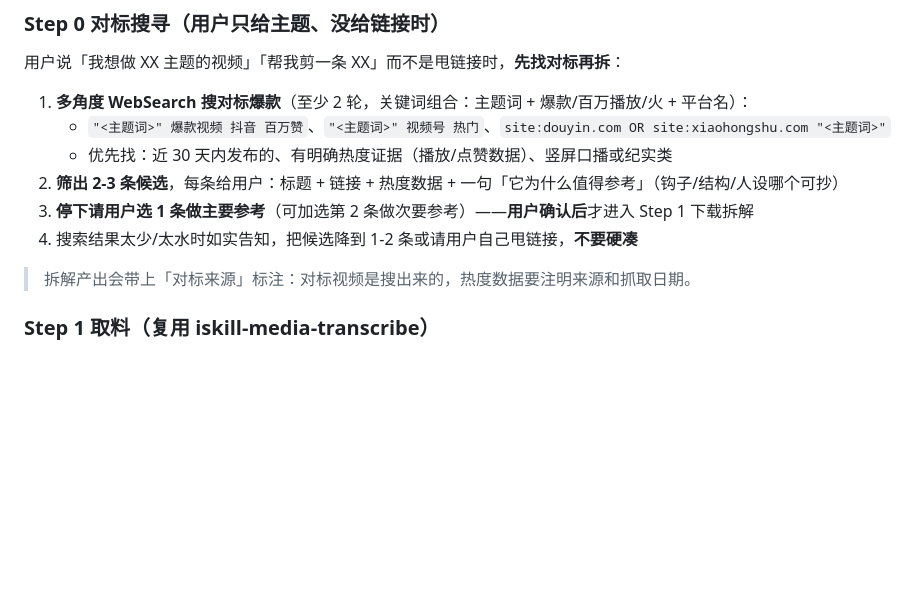
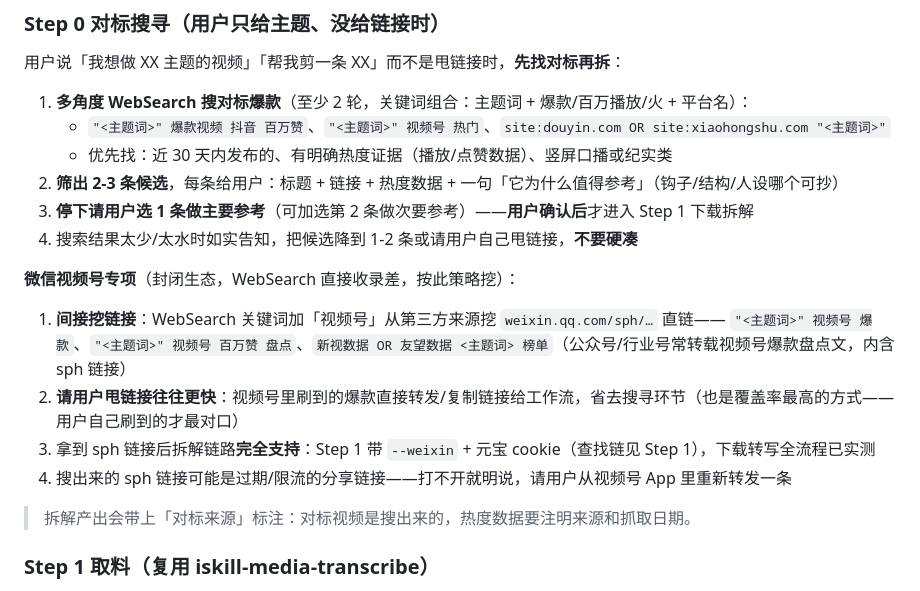
Before and after one commit to aispin/iskill-viral-teardown, a Markdown page: SKILL.md, the part around the change. GitHub-like rendering; blank space fills up the shorter version.

Commit message:
feat: Step 0 补微信视频号专项搜寻策略（封闭生态间接挖 sph 链接 + 用户转发直甩 + 降级说明）

```diff
--- a/SKILL.md
+++ b/SKILL.md
@@ -27,6 +27,14 @@ description: 当用户想拆解/分析一条爆款短视频、问「这条为什
 2. **筛出 2-3 条候选**，每条给用户：标题 + 链接 + 热度数据 + 一句「它为什么值得参考」（钩子/结构/人设哪个可抄）
 3. **停下请用户选 1 条做主要参考**（可加选第 2 条做次要参考）——**用户确认后**才进入 Step 1 下载拆解
 4. 搜索结果太少/太水时如实告知，把候选降到 1-2 条或请用户自己甩链接，**不要硬凑**
+
+**微信视频号专项**（封闭生态，WebSearch 直接收录差，按此策略挖）：
+
+1. **间接挖链接**：WebSearch 关键词加「视频号」从第三方来源挖 `weixin.qq.com/sph/…` 直链——
+   `"<主题词>" 视频号 爆款`、`"<主题词>" 视频号 百万赞 盘点`、`新视数据 OR 友望数据 <主题词> 榜单`（公众号/行业号常转载视频号爆款盘点文，内含 sph 链接）
+2. **请用户甩链接往往更快**：视频号里刷到的爆款直接转发/复制链接给工作流，省去搜寻环节（也是覆盖率最高的方式——用户自己刷到的才最对口）
+3. 拿到 sph 链接后拆解链路**完全支持**：Step 1 带 `--weixin` + 元宝 cookie（查找链见 Step 1），下载转写全流程已实测
+4. 搜出来的 sph 链接可能是过期/限流的分享链接——打不开就明说，请用户从视频号 App 里重新转发一条
 
 > 拆解产出会带上「对标来源」标注：对标视频是搜出来的，热度数据要注明来源和抓取日期。
 
```
